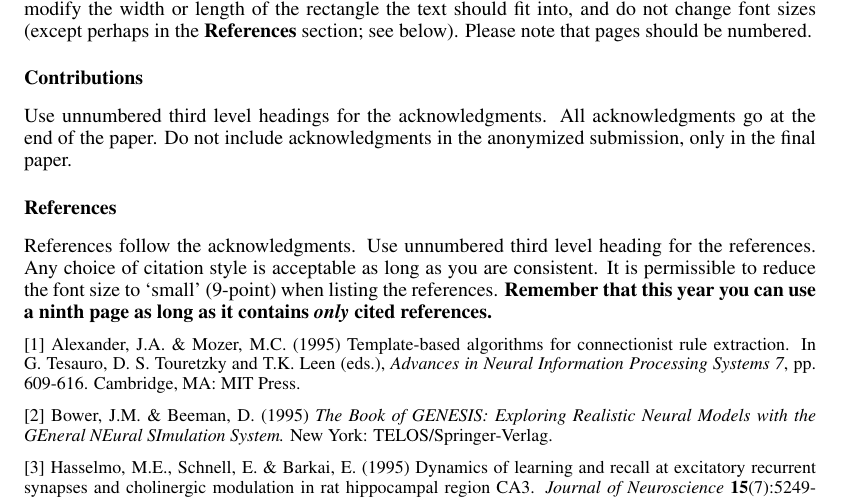
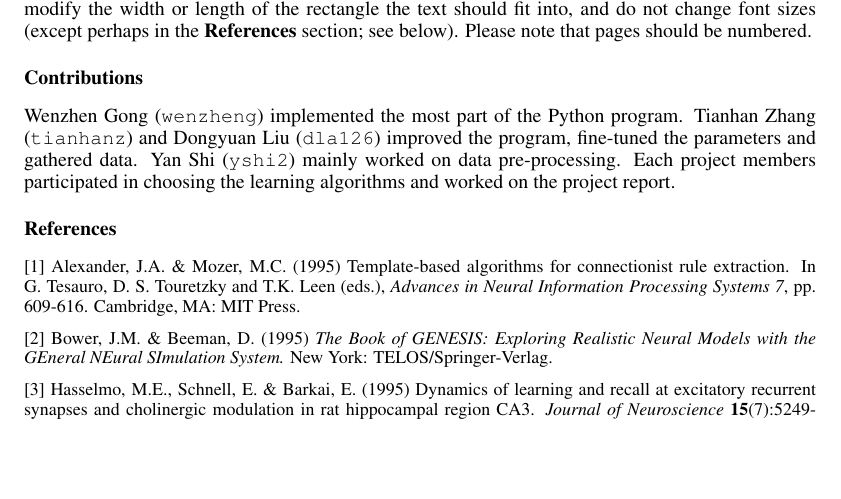
Before and after one commit to xhacker/ml-report, a LaTeX paper (report.tex): part of page 4 of 4, cut so that both start at the same text, the shorter picture padded with empty space. Compiled offline with pdfLaTeX.

Commit message:
Add Contributions

```diff
--- a/report.tex
+++ b/report.tex
@@ -175,18 +175,9 @@ numbered.
 
 \subsubsection*{Contributions}
 
-Use unnumbered third level headings for the acknowledgments. All
-acknowledgments go at the end of the paper. Do not include
-acknowledgments in the anonymized submission, only in the
-final paper.
+Wenzhen Gong (\texttt{wenzheng}) implemented the most part of the Python program. Tianhan Zhang (\texttt{tianhanz}) and Dongyuan Liu (\texttt{dla126}) improved the program, fine-tuned the parameters and gathered data. Yan Shi (\texttt{yshi2}) mainly worked on data pre-processing. Each project members participated in choosing the learning algorithms and worked on the project report.
 
 \subsubsection*{References}
-
-References follow the acknowledgments. Use unnumbered third level heading for
-the references. Any choice of citation style is acceptable as long as you are
-consistent. It is permissible to reduce the font size to `small' (9-point)
-when listing the references. {\bf Remember that this year you can use
-a ninth page as long as it contains \emph{only} cited references.}
 
 \small{
 [1] Alexander, J.A. \& Mozer, M.C. (1995) Template-based algorithms
```
